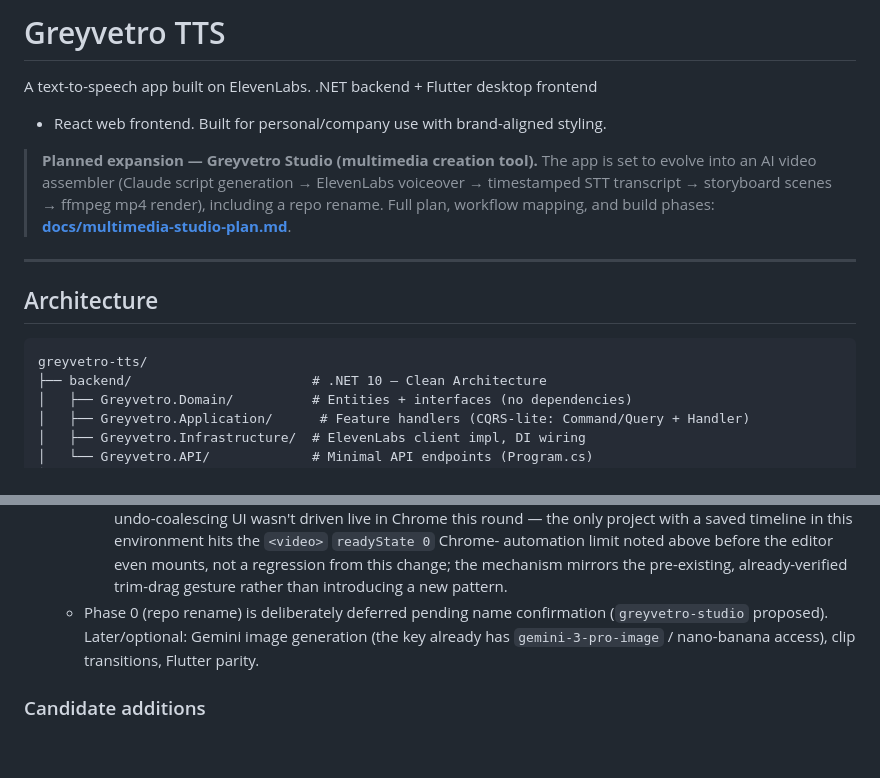
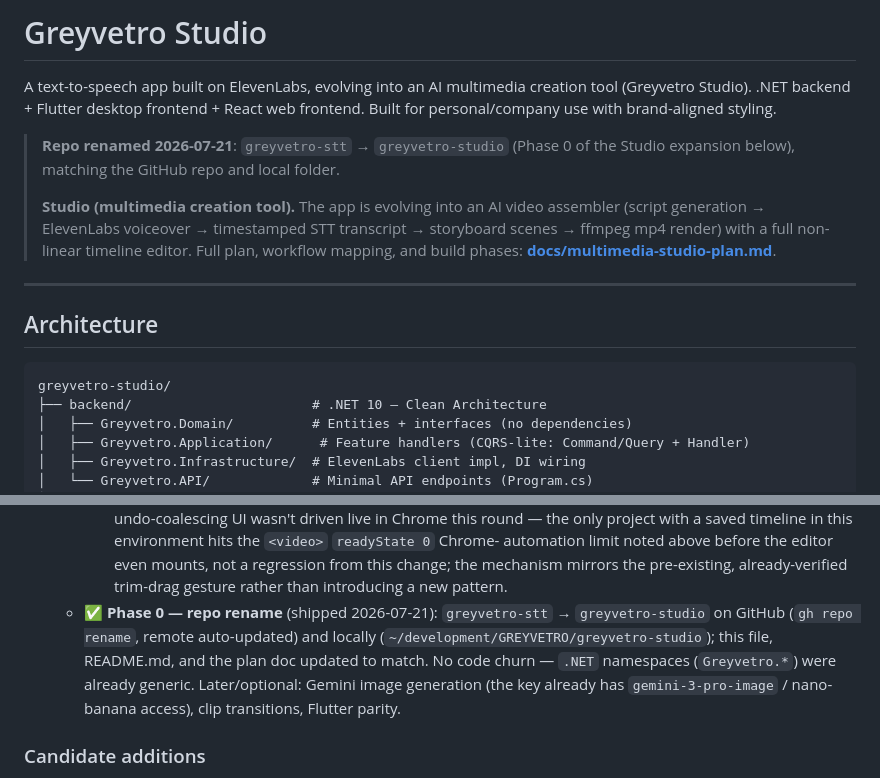
Before and after one commit to mackyten/greyvetro-stt, a Markdown page: CLAUDE.md, 2 parts joined by grey strips. GitHub-like rendering; blank space fills up the shorter version.

Commit message:
docs: rename repo to greyvetro-studio (Phase 0)
Renamed the GitHub repo (mackyten/greyvetro-stt -> greyvetro-studio) and
local folder to match the app's evolution into Greyvetro Studio; updated
CLAUDE.md, README.md, and the multimedia-studio-plan doc accordingly.

Co-Authored-By: Claude Sonnet 5 <noreply@anthropic.com>

````diff
--- a/CLAUDE.md
+++ b/CLAUDE.md
@@ -1,12 +1,16 @@
-# Greyvetro TTS
+# Greyvetro Studio
 
-A text-to-speech app built on ElevenLabs. .NET backend + Flutter desktop frontend
-+ React web frontend. Built for personal/company use with brand-aligned styling.
+A text-to-speech app built on ElevenLabs, evolving into an AI multimedia
+creation tool (Greyvetro Studio). .NET backend + Flutter desktop frontend +
+React web frontend. Built for personal/company use with brand-aligned styling.
 
-> **Planned expansion — Greyvetro Studio (multimedia creation tool).** The app is
-> set to evolve into an AI video assembler (Claude script generation → ElevenLabs
-> voiceover → timestamped STT transcript → storyboard scenes → ffmpeg mp4 render),
-> including a repo rename. Full plan, workflow mapping, and build phases:
+> **Repo renamed 2026-07-21**: `greyvetro-stt` → `greyvetro-studio` (Phase 0 of
+> the Studio expansion below), matching the GitHub repo and local folder.
+>
+> **Studio (multimedia creation tool).** The app is evolving into an AI video
+> assembler (script generation → ElevenLabs voiceover → timestamped STT
+> transcript → storyboard scenes → ffmpeg mp4 render) with a full non-linear
+> timeline editor. Full plan, workflow mapping, and build phases:
 > **[docs/multimedia-studio-plan.md](docs/multimedia-studio-plan.md)**.
 
 ---
@@ -14,7 +18,7 @@ A text-to-speech app built on ElevenLabs. .NET backend + Flutter desktop fronten
 ## Architecture
 
 ```
-greyvetro-tts/
+greyvetro-studio/
 ├── backend/                       # .NET 10 — Clean Architecture
 │   ├── Greyvetro.Domain/          # Entities + interfaces (no dependencies)
 │   ├── Greyvetro.Application/      # Feature handlers (CQRS-lite: Command/Query + Handler)
@@ -437,10 +441,13 @@ Aim for rounded corners, gentle shadows, generous spacing, and a clean sans-seri
        automation limit noted above before the editor even mounts, not a
        regression from this change; the mechanism mirrors the pre-existing,
        already-verified trim-drag gesture rather than introducing a new pattern.
-   - Phase 0 (repo rename) is deliberately deferred pending name confirmation
-     (`greyvetro-studio` proposed). Later/optional: Gemini image generation
-     (the key already has `gemini-3-pro-image` / nano-banana access), clip
-     transitions, Flutter parity.
+   - ✅ **Phase 0 — repo rename** (shipped 2026-07-21): `greyvetro-stt` →
+     `greyvetro-studio` on GitHub (`gh repo rename`, remote auto-updated) and
+     locally (`~/development/GREYVETRO/greyvetro-studio`); this file, README.md,
+     and the plan doc updated to match. No code churn — `.NET` namespaces
+     (`Greyvetro.*`) were already generic. Later/optional: Gemini image
+     generation (the key already has `gemini-3-pro-image` / nano-banana
+     access), clip transitions, Flutter parity.
 
 ### Candidate additions
 - ✅ **Voice settings** — "Voice settings" card in the composer: **Stability**, **Similarity**, **Style** sliders + a **Speaker boost** toggle (on by default — strongest lever for cloned-voice likeness). All four flow through `TtsRequest` → `VoiceSettings`, are stored per gallery item, and restored on edit/regenerate. (Flutter still hardcodes `eleven_multilingual_v2`; the **web** frontend has a Model dropdown — v2 / Eleven v3 / Turbo / Flash — carried through `/tts` `modelId`, gallery items, and presets.)
````
Also changed, not shown: README.md (+7 -4 lines), docs/multimedia-studio-plan.md (+4 -3 lines).
